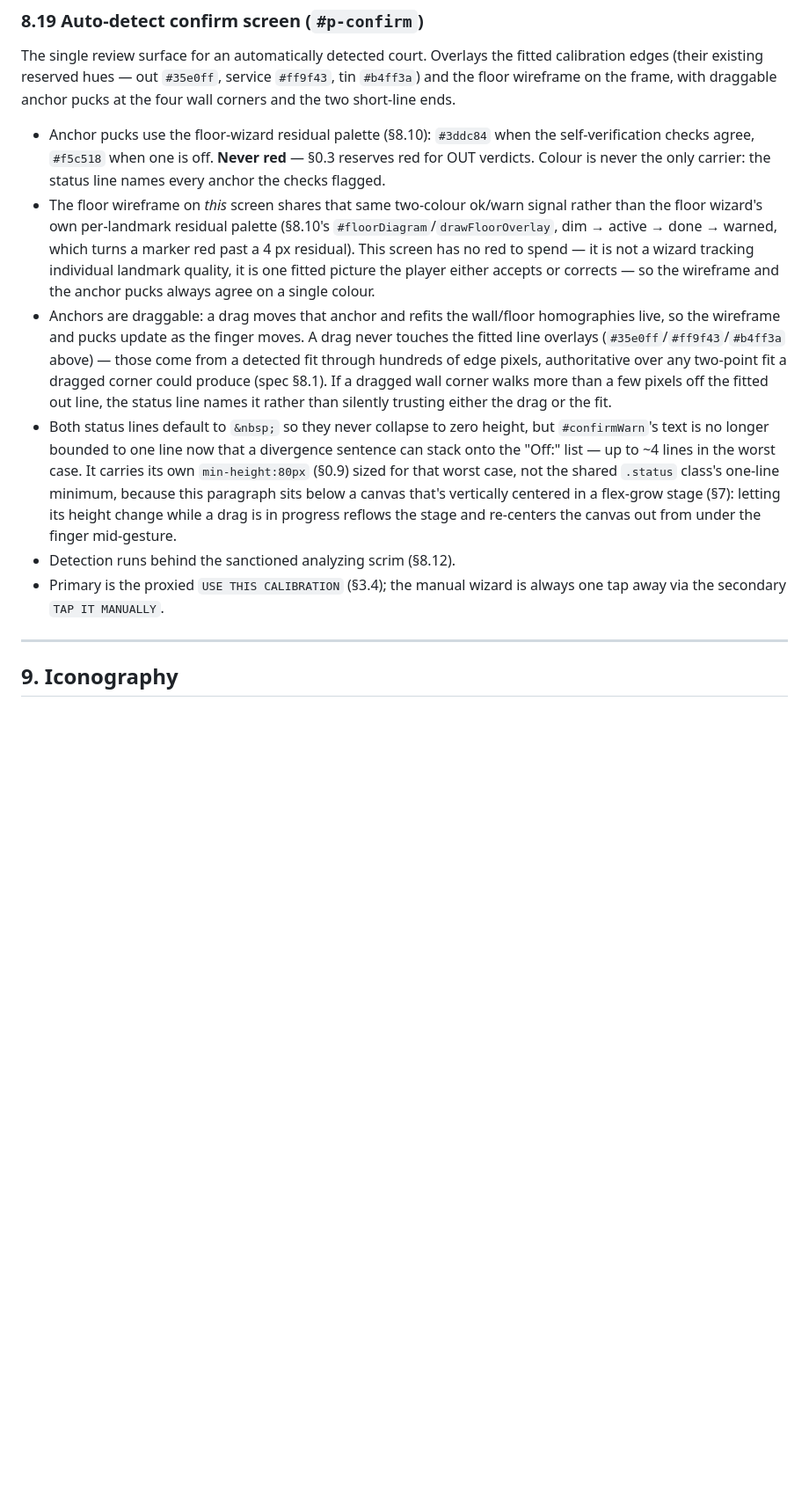
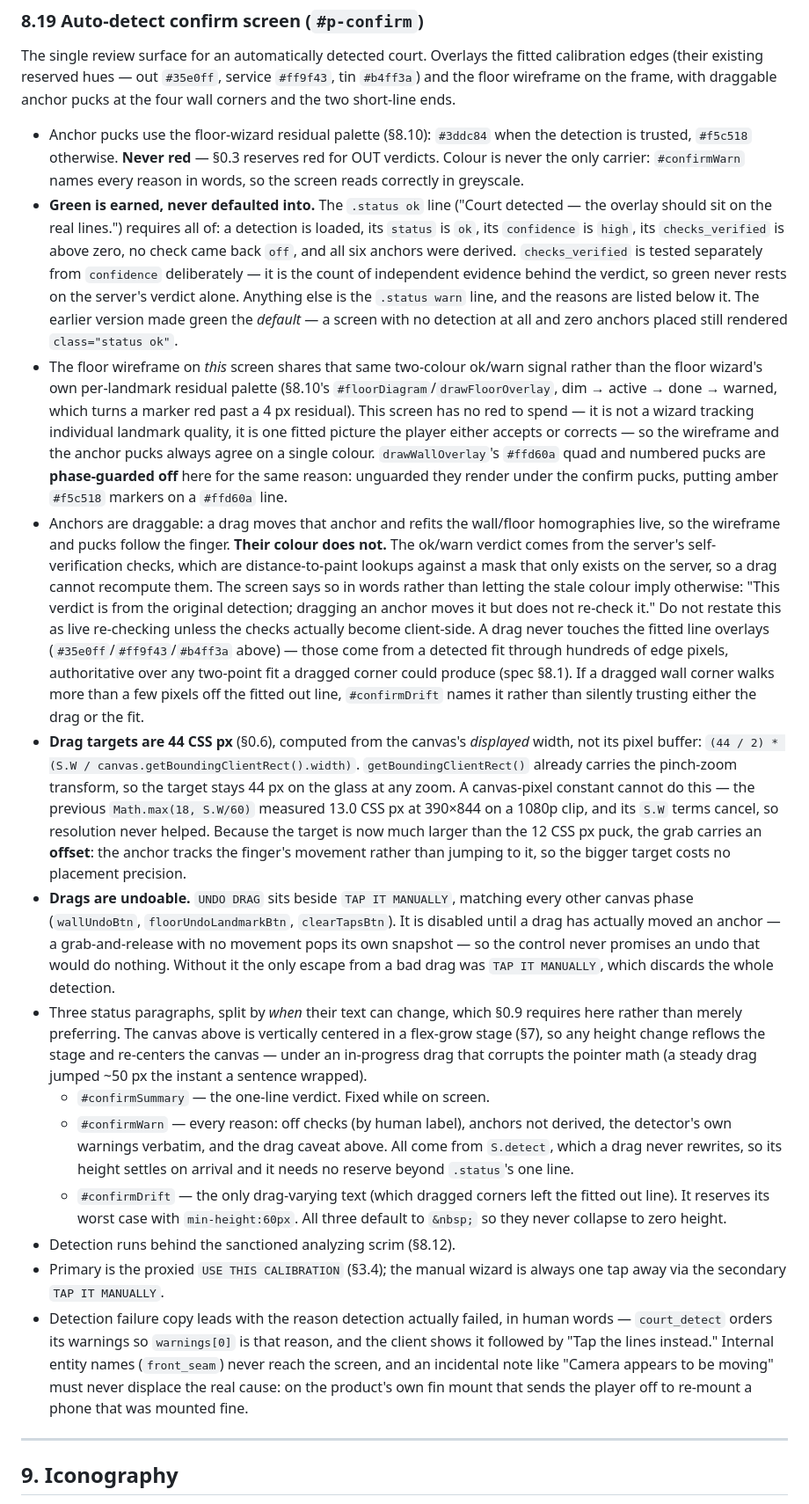
Before and after one commit to redcappyal/UCSC-AI-Project, a Markdown page: DESIGN.md, the part around the change. Shown at 88% size. Rendered like a GitHub page; blank space fills up the shorter version.

Commit message:
docs(design): rewrite §8.19 to match what the confirm screen now does
§8.19 claimed the pucks "update as the finger moves", which was true of their
position and false of their colour — the ok/warn verdict comes from server-side
checks a drag cannot recompute. It now says which half is live and which is
frozen, and records the rule that green is earned rather than defaulted into.

Also books the 44 px drag target and how it is computed (displayed width, not
pixel buffer), the UNDO DRAG control, the phase guard that keeps
drawWallOverlay's #ffd60a off this screen, the three status paragraphs and why
they are split by when their text can change, and the failure-copy rule that
the real reason leads.

Co-Authored-By: Claude Opus 5 <noreply@anthropic.com>

```diff
--- a/DESIGN.md
+++ b/DESIGN.md
@@ -672,35 +672,82 @@ service `#ff9f43`, tin `#b4ff3a`) and the floor wireframe on the frame, with
 draggable anchor pucks at the four wall corners and the two short-line ends.
 
 - Anchor pucks use the floor-wizard residual palette (§8.10): `#3ddc84` when
-  the self-verification checks agree, `#f5c518` when one is off. **Never red**
-  — §0.3 reserves red for OUT verdicts. Colour is never the only carrier: the
-  status line names every anchor the checks flagged.
+  the detection is trusted, `#f5c518` otherwise. **Never red** — §0.3 reserves
+  red for OUT verdicts. Colour is never the only carrier: `#confirmWarn` names
+  every reason in words, so the screen reads correctly in greyscale.
+- **Green is earned, never defaulted into.** The `.status ok` line
+  ("Court detected — the overlay should sit on the real lines.") requires all
+  of: a detection is loaded, its `status` is `ok`, its `confidence` is `high`,
+  its `checks_verified` is above zero, no check came back `off`, and all six
+  anchors were derived. `checks_verified` is tested separately from
+  `confidence` deliberately — it is the count of independent evidence behind
+  the verdict, so green never rests on the server's verdict alone. Anything else is
+  the `.status warn` line, and the reasons are listed below it. The earlier
+  version made green the *default* — a screen with no detection at all and
+  zero anchors placed still rendered `class="status ok"`.
 - The floor wireframe on *this* screen shares that same two-colour ok/warn
   signal rather than the floor wizard's own per-landmark residual palette
   (§8.10's `#floorDiagram`/`drawFloorOverlay`, dim → active → done → warned,
   which turns a marker red past a 4 px residual). This screen has no red to
   spend — it is not a wizard tracking individual landmark quality, it is one
   fitted picture the player either accepts or corrects — so the wireframe and
-  the anchor pucks always agree on a single colour.
+  the anchor pucks always agree on a single colour. `drawWallOverlay`'s
+  `#ffd60a` quad and numbered pucks are **phase-guarded off** here for the
+  same reason: unguarded they render under the confirm pucks, putting amber
+  `#f5c518` markers on a `#ffd60a` line.
 - Anchors are draggable: a drag moves that anchor and refits the wall/floor
-  homographies live, so the wireframe and pucks update as the finger moves.
+  homographies live, so the wireframe and pucks follow the finger.
+  **Their colour does not.** The ok/warn verdict comes from the server's
+  self-verification checks, which are distance-to-paint lookups against a mask
+  that only exists on the server, so a drag cannot recompute them. The screen
+  says so in words rather than letting the stale colour imply otherwise:
+  "This verdict is from the original detection; dragging an anchor moves it
+  but does not re-check it." Do not restate this as live re-checking unless
+  the checks actually become client-side.
   A drag never touches the fitted line overlays (`#35e0ff`/`#ff9f43`/`#b4ff3a`
   above) — those come from a detected fit through hundreds of edge pixels,
   authoritative over any two-point fit a dragged corner could produce (spec
   §8.1). If a dragged wall corner walks more than a few pixels off the fitted
-  out line, the status line names it rather than silently trusting either the
+  out line, `#confirmDrift` names it rather than silently trusting either the
   drag or the fit.
-- Both status lines default to `&nbsp;` so they never collapse to zero height,
-  but `#confirmWarn`'s text is no longer bounded to one line now that a
-  divergence sentence can stack onto the "Off:" list — up to ~4 lines in the
-  worst case. It carries its own `min-height:80px` (§0.9) sized for that
-  worst case, not the shared `.status` class's one-line minimum, because this
-  paragraph sits below a canvas that's vertically centered in a flex-grow
-  stage (§7): letting its height change while a drag is in progress reflows
-  the stage and re-centers the canvas out from under the finger mid-gesture.
+- **Drag targets are 44 CSS px** (§0.6), computed from the canvas's *displayed*
+  width, not its pixel buffer: `(44 / 2) * (S.W / canvas.getBoundingClientRect().width)`.
+  `getBoundingClientRect()` already carries the pinch-zoom transform, so the
+  target stays 44 px on the glass at any zoom. A canvas-pixel constant cannot
+  do this — the previous `Math.max(18, S.W/60)` measured 13.0 CSS px at
+  390×844 on a 1080p clip, and its `S.W` terms cancel, so resolution never
+  helped. Because the target is now much larger than the 12 CSS px puck, the
+  grab carries an **offset**: the anchor tracks the finger's movement rather
+  than jumping to it, so the bigger target costs no placement precision.
+- **Drags are undoable.** `UNDO DRAG` sits beside `TAP IT MANUALLY`, matching
+  every other canvas phase (`wallUndoBtn`, `floorUndoLandmarkBtn`,
+  `clearTapsBtn`). It is disabled until a drag has actually moved an anchor —
+  a grab-and-release with no movement pops its own snapshot — so the control
+  never promises an undo that would do nothing. Without it the only escape
+  from a bad drag was `TAP IT MANUALLY`, which discards the whole detection.
+- Three status paragraphs, split by *when* their text can change, which §0.9
+  requires here rather than merely preferring. The canvas above is vertically
+  centered in a flex-grow stage (§7), so any height change reflows the stage
+  and re-centers the canvas — under an in-progress drag that corrupts the
+  pointer math (a steady drag jumped ~50 px the instant a sentence wrapped).
+  - `#confirmSummary` — the one-line verdict. Fixed while on screen.
+  - `#confirmWarn` — every reason: off checks (by human label), anchors not
+    derived, the detector's own warnings verbatim, and the drag caveat above.
+    All come from `S.detect`, which a drag never rewrites, so its height
+    settles on arrival and it needs no reserve beyond `.status`'s one line.
+  - `#confirmDrift` — the only drag-varying text (which dragged corners left
+    the fitted out line). It reserves its worst case with `min-height:60px`.
+  All three default to `&nbsp;` so they never collapse to zero height.
 - Detection runs behind the sanctioned analyzing scrim (§8.12).
 - Primary is the proxied `USE THIS CALIBRATION` (§3.4); the manual wizard is
   always one tap away via the secondary `TAP IT MANUALLY`.
+- Detection failure copy leads with the reason detection actually failed, in
+  human words — `court_detect` orders its warnings so `warnings[0]` is that
+  reason, and the client shows it followed by "Tap the lines instead."
+  Internal entity names (`front_seam`) never reach the screen, and an
+  incidental note like "Camera appears to be moving" must never displace the
+  real cause: on the product's own fin mount that sends the player off to
+  re-mount a phone that was mounted fine.
 
 ---
 
```
